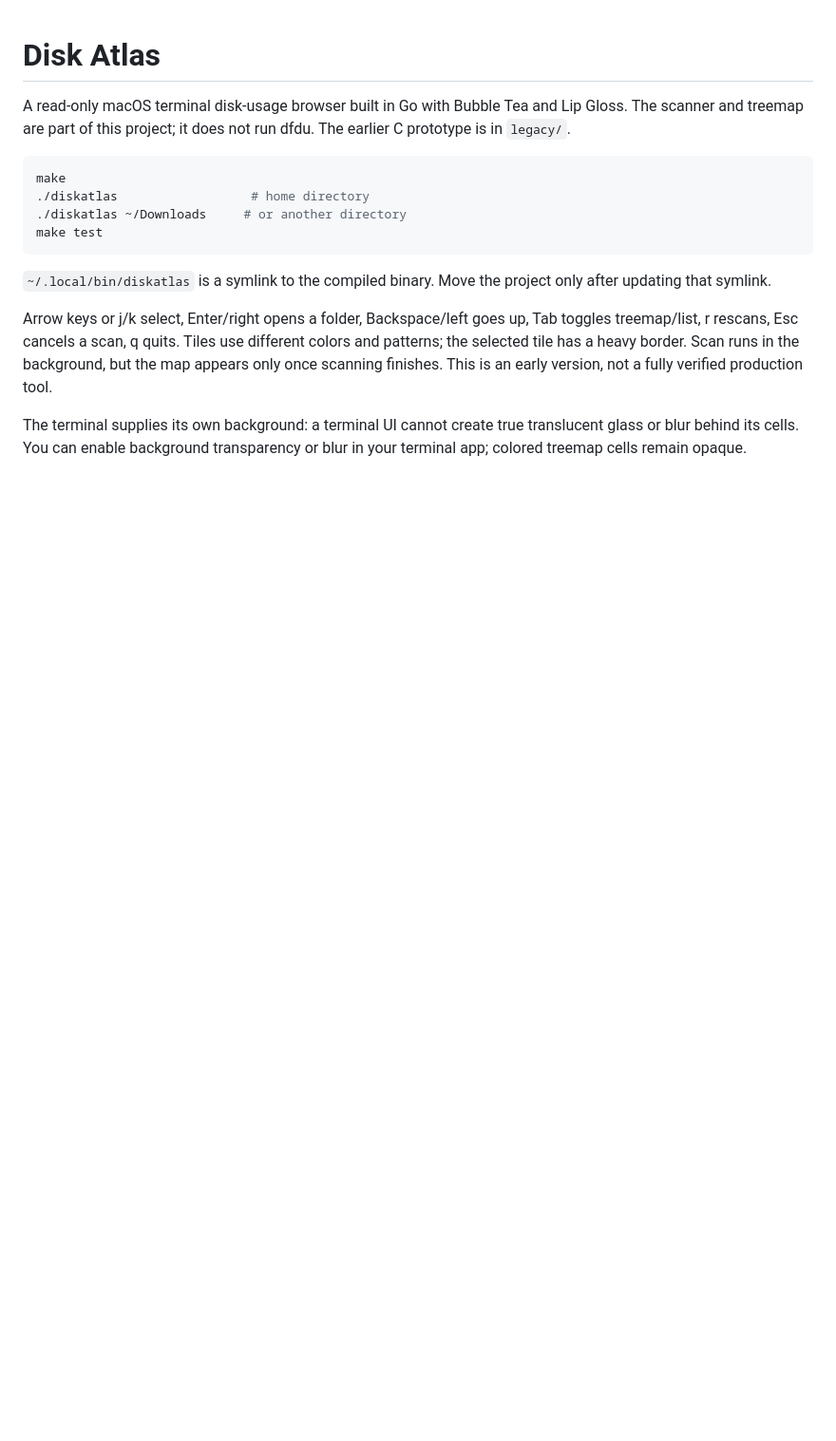
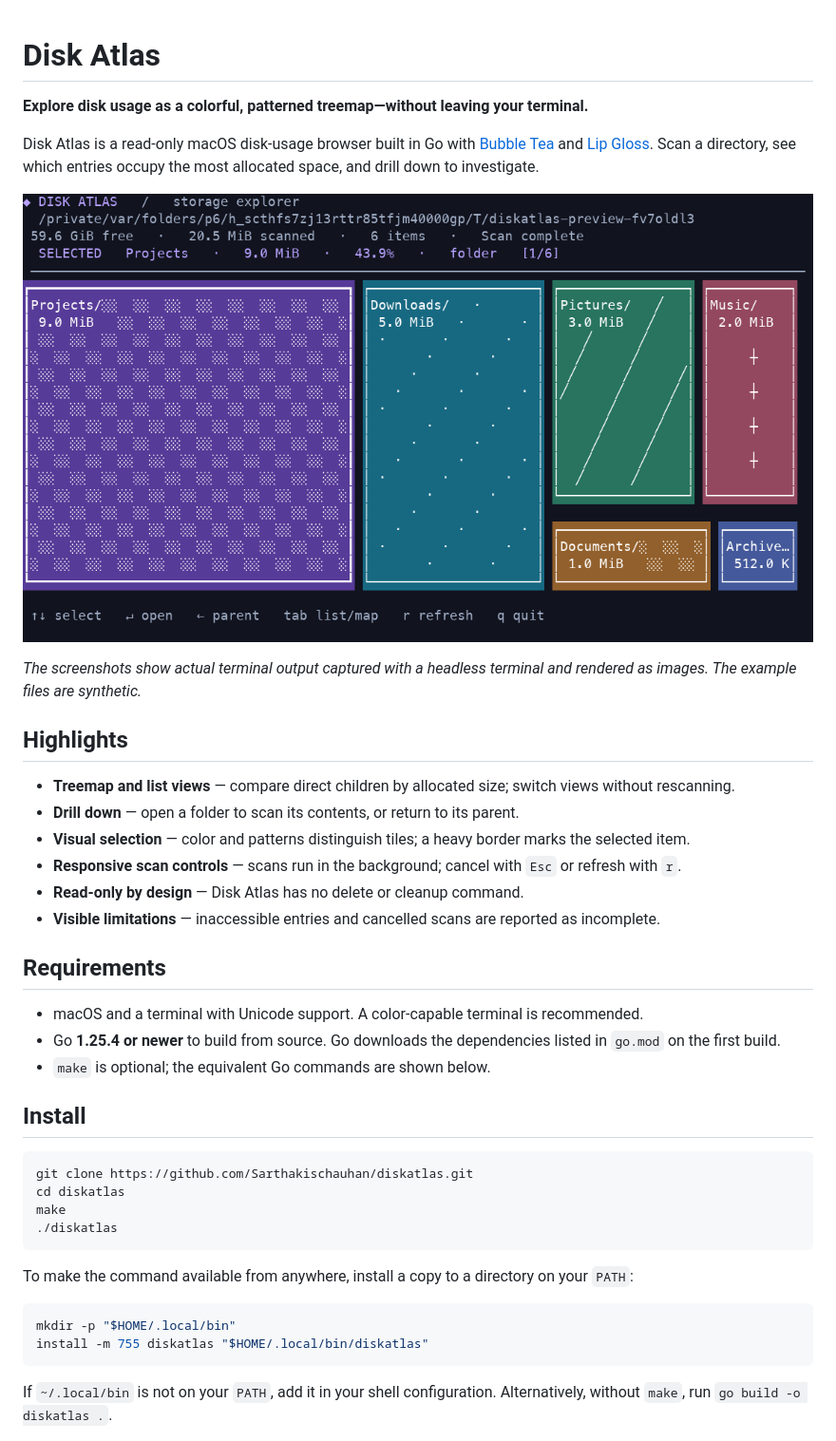
Before and after one commit to Sarthakischauhan/diskatlas, a Markdown page: README.md, the part around one of its changes. Shown at 95% size. Drawn GitHub-style; pictures changed too: docs/images/treemap.png (added); blank space fills up the shorter version.

Commit message:
Document Disk Atlas and remove legacy prototype

````diff
--- a/README.md
+++ b/README.md
@@ -1,17 +1,43 @@
 # Disk Atlas
 
-A read-only macOS terminal disk-usage browser built in Go with Bubble Tea and Lip Gloss. The scanner and treemap are part of this project; it does not run dfdu. The earlier C prototype is in `legacy/`.
+**Explore disk usage as a colorful, patterned treemap—without leaving your terminal.**
+
+Disk Atlas is a read-only macOS disk-usage browser built in Go with [Bubble Tea](https://github.com/charmbracelet/bubbletea) and [Lip Gloss](https://github.com/charmbracelet/lipgloss). Scan a directory, see which entries occupy the most allocated space, and drill down to investigate.
+
+![Disk Atlas treemap showing patterned, size-proportional tiles](docs/images/treemap.png)
+
+*The screenshots show actual terminal output captured with a headless terminal and rendered as images. The example files are synthetic.*
+
+## Highlights
+
+- **Treemap and list views** — compare direct children by allocated size; switch views without rescanning.
+- **Drill down** — open a folder to scan its contents, or return to its parent.
+- **Visual selection** — color and patterns distinguish tiles; a heavy border marks the selected item.
+- **Responsive scan controls** — scans run in the background; cancel with `Esc` or refresh with `r`.
+- **Read-only by design** — Disk Atlas has no delete or cleanup command.
+- **Visible limitations** — inaccessible entries and cancelled scans are reported as incomplete.
+
+## Requirements
+
+- macOS and a terminal with Unicode support. A color-capable terminal is recommended.
+- Go **1.25.4 or newer** to build from source. Go downloads the dependencies listed in `go.mod` on the first build.
+- `make` is optional; the equivalent Go commands are shown below.
+
+## Install
 
 ```sh
+git clone https://github.com/Sarthakischauhan/diskatlas.git
+cd diskatlas
 make
-./diskatlas                  # home directory
-./diskatlas ~/Downloads     # or another directory
-make test
+./diskatlas
 ```
 
-`~/.local/bin/diskatlas` is a symlink to the compiled binary. Move the project only after updating that symlink.
+To make the command available from anywhere, install a copy to a directory on your `PATH`:
 
-Arrow keys or j/k select, Enter/right opens a folder, Backspace/left goes up, Tab toggles treemap/list, r rescans, Esc cancels a scan, q quits. Tiles use different colors and patterns; the selected tile has a heavy border. Scan runs in the background, but the map appears only once scanning finishes. This is an early version, not a fully verified production tool.
+```sh
+mkdir -p "$HOME/.local/bin"
+install -m 755 diskatlas "$HOME/.local/bin/diskatlas"
+```
 
-The terminal supplies its own background: a terminal UI cannot create true translucent glass or blur behind its cells. You can enable background transparency or blur in your terminal app; colored treemap cells remain opaque.
+If `~/.local/bin` is not on your `PATH`, add it in your shell configuration. Alternatively, without `make`, run `go build -o diskatlas .`.
 
````
Also changed, not shown: other parts of README.md (+46 -1 lines), docs/images/list.png (added), 1 other file.
